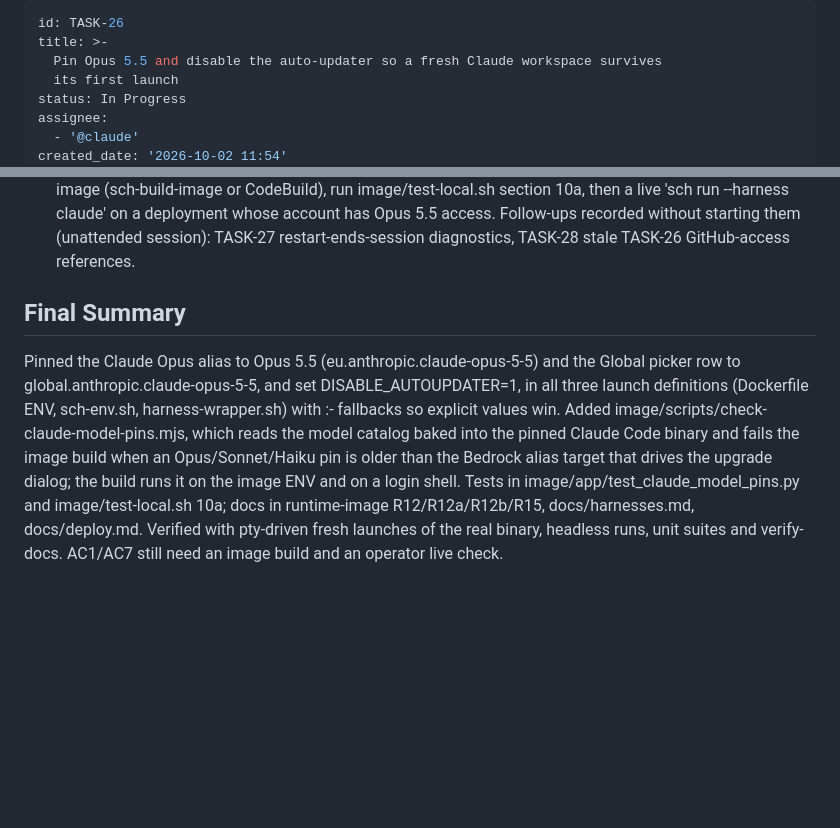
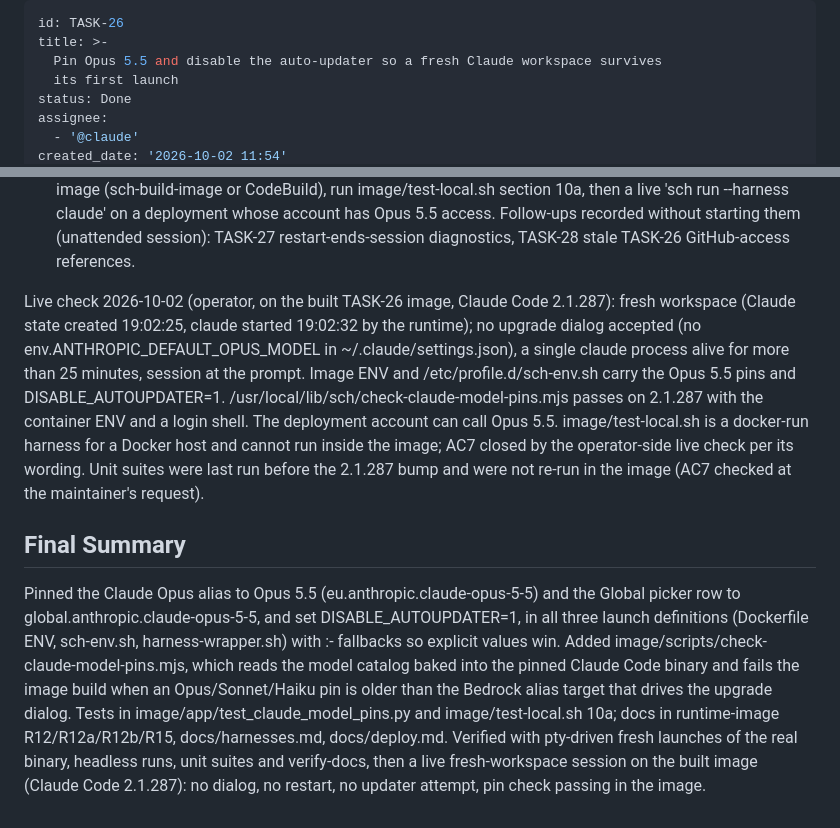
Before and after one commit to c-daniele/sch, a Markdown page: .backlog/tasks/task-26 - Pin-Opus-5.5-and-disable-the-auto-updater-so-a-fresh-Claude-workspace-survives-its-first-launch.md, 2 parts joined by grey strips. Drawn GitHub-style; blank space fills up the shorter version.

```diff
--- a/.backlog/tasks/task-26 - Pin-Opus-5.5-and-disable-the-auto-updater-so-a-fresh-Claude-workspace-survives-its-first-launch.md
+++ b/.backlog/tasks/task-26 - Pin-Opus-5.5-and-disable-the-auto-updater-so-a-fresh-Claude-workspace-survives-its-first-launch.md
@@ -3,7 +3,7 @@ id: TASK-26
 title: >-
   Pin Opus 5.5 and disable the auto-updater so a fresh Claude workspace survives
   its first launch
-status: In Progress
+status: Done
 assignee:
   - '@claude'
 created_date: '2026-10-02 11:54'
@@ -97,10 +97,12 @@ Verification 2026-10-02 (this session, no image build possible: SCH_IMAGE_REBUIL
 - Bedrock access: the sch-dev execution-role account cannot call Opus 5.5 ('not available for this account'); the staged Bedrock API key account can. Documented in docs/harnesses.md.
 Open (AC1, AC7): build the image (sch-build-image or CodeBuild), run image/test-local.sh section 10a, then a live 'sch run <fresh-ws> --harness claude' on a deployment whose account has Opus 5.5 access.
 Follow-ups recorded without starting them (unattended session): TASK-27 restart-ends-session diagnostics, TASK-28 stale TASK-26 GitHub-access references.
+
+Live check 2026-10-02 (operator, on the built TASK-26 image, Claude Code 2.1.287): fresh workspace (Claude state created 19:02:25, claude started 19:02:32 by the runtime); no upgrade dialog accepted (no env.ANTHROPIC_DEFAULT_OPUS_MODEL in ~/.claude/settings.json), a single claude process alive for more than 25 minutes, session at the prompt. Image ENV and /etc/profile.d/sch-env.sh carry the Opus 5.5 pins and DISABLE_AUTOUPDATER=1. /usr/local/lib/sch/check-claude-model-pins.mjs passes on 2.1.287 with the container ENV and a login shell. The deployment account can call Opus 5.5. image/test-local.sh is a docker-run harness for a Docker host and cannot run inside the image; AC7 closed by the operator-side live check per its wording. Unit suites were last run before the 2.1.287 bump and were not re-run in the image (AC7 checked at the maintainer's request).
 <!-- SECTION:NOTES:END -->
 
 ## Final Summary
 
 <!-- SECTION:FINAL_SUMMARY:BEGIN -->
-Pinned the Claude Opus alias to Opus 5.5 (eu.anthropic.claude-opus-5-5) and the Global picker row to global.anthropic.claude-opus-5-5, and set DISABLE_AUTOUPDATER=1, in all three launch definitions (Dockerfile ENV, sch-env.sh, harness-wrapper.sh) with :- fallbacks so explicit values win. Added image/scripts/check-claude-model-pins.mjs, which reads the model catalog baked into the pinned Claude Code binary and fails the image build when an Opus/Sonnet/Haiku pin is older than the Bedrock alias target that drives the upgrade dialog; the build runs it on the image ENV and on a login shell. Tests in image/app/test_claude_model_pins.py and image/test-local.sh 10a; docs in runtime-image R12/R12a/R12b/R15, docs/harnesses.md, docs/deploy.md. Verified with pty-driven fresh launches of the real binary, headless runs, unit suites and verify-docs. AC1/AC7 still need an image build and an operator live check.
+Pinned the Claude Opus alias to Opus 5.5 (eu.anthropic.claude-opus-5-5) and the Global picker row to global.anthropic.claude-opus-5-5, and set DISABLE_AUTOUPDATER=1, in all three launch definitions (Dockerfile ENV, sch-env.sh, harness-wrapper.sh) with :- fallbacks so explicit values win. Added image/scripts/check-claude-model-pins.mjs, which reads the model catalog baked into the pinned Claude Code binary and fails the image build when an Opus/Sonnet/Haiku pin is older than the Bedrock alias target that drives the upgrade dialog. Tests in image/app/test_claude_model_pins.py and image/test-local.sh 10a; docs in runtime-image R12/R12a/R12b/R15, docs/harnesses.md, docs/deploy.md. Verified with pty-driven fresh launches of the real binary, headless runs, unit suites and verify-docs, then a live fresh-workspace session on the built image (Claude Code 2.1.287): no dialog, no restart, no updater attempt, pin check passing in the image.
 <!-- SECTION:FINAL_SUMMARY:END -->
```
Also changed, not shown: other parts of .backlog/tasks/task-26 - Pin-Opus-5.5-and-disable-the-auto-updater-so-a-fresh-Claude-workspace-survives-its-first-launch.md (+3 -3 lines), .backlog/masterplan/MASTERPLAN.md (+1 -1 lines), 1 other file.
